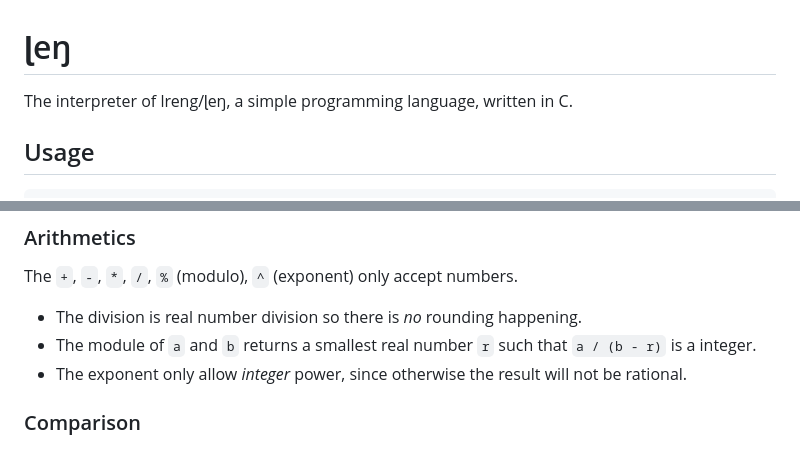
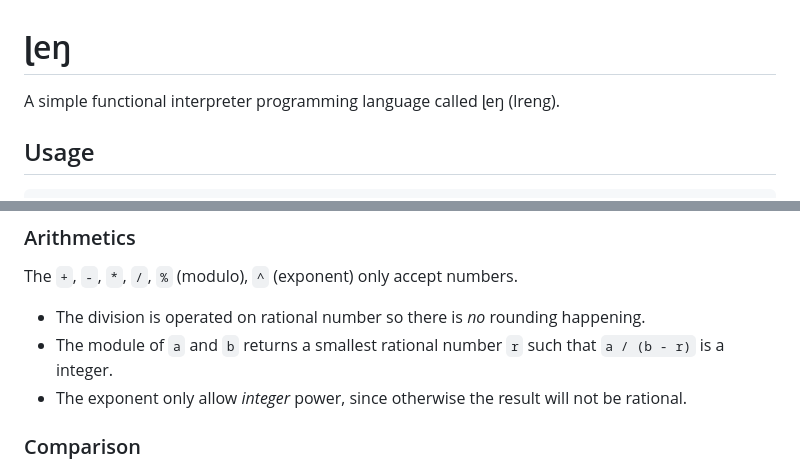
Before and after one commit to leonw774/lreng, a Markdown page: README.md, 2 parts joined by grey strips. Rendered like a GitHub page.

```diff
--- a/README.md
+++ b/README.md
@@ -1,6 +1,6 @@
 # ɭeŋ
 
-The interpreter of lreng/ɭeŋ, a simple programming language, written in C.
+A simple functional interpreter programming language called ɭeŋ (lreng).
 
 ## Usage
 
@@ -31,8 +31,8 @@ Variable identifiers should match regex `[_A-Za-z][_A-Za-z0-9]+`. All variables
 
 The `+`, `-`, `*`, `/`, `%` (modulo), `^` (exponent) only accept numbers.
 
-- The division is real number division so there is *no* rounding happening.
-- The module of `a` and `b` returns a smallest real number `r` such that `a / (b - r)` is a integer.
+- The division is operated on rational number so there is *no* rounding happening.
+- The module of `a` and `b` returns a smallest rational number `r` such that `a / (b - r)` is a integer.
 - The exponent only allow *integer* power, since otherwise the result will not be rational.
 
 ### Comparison
```
